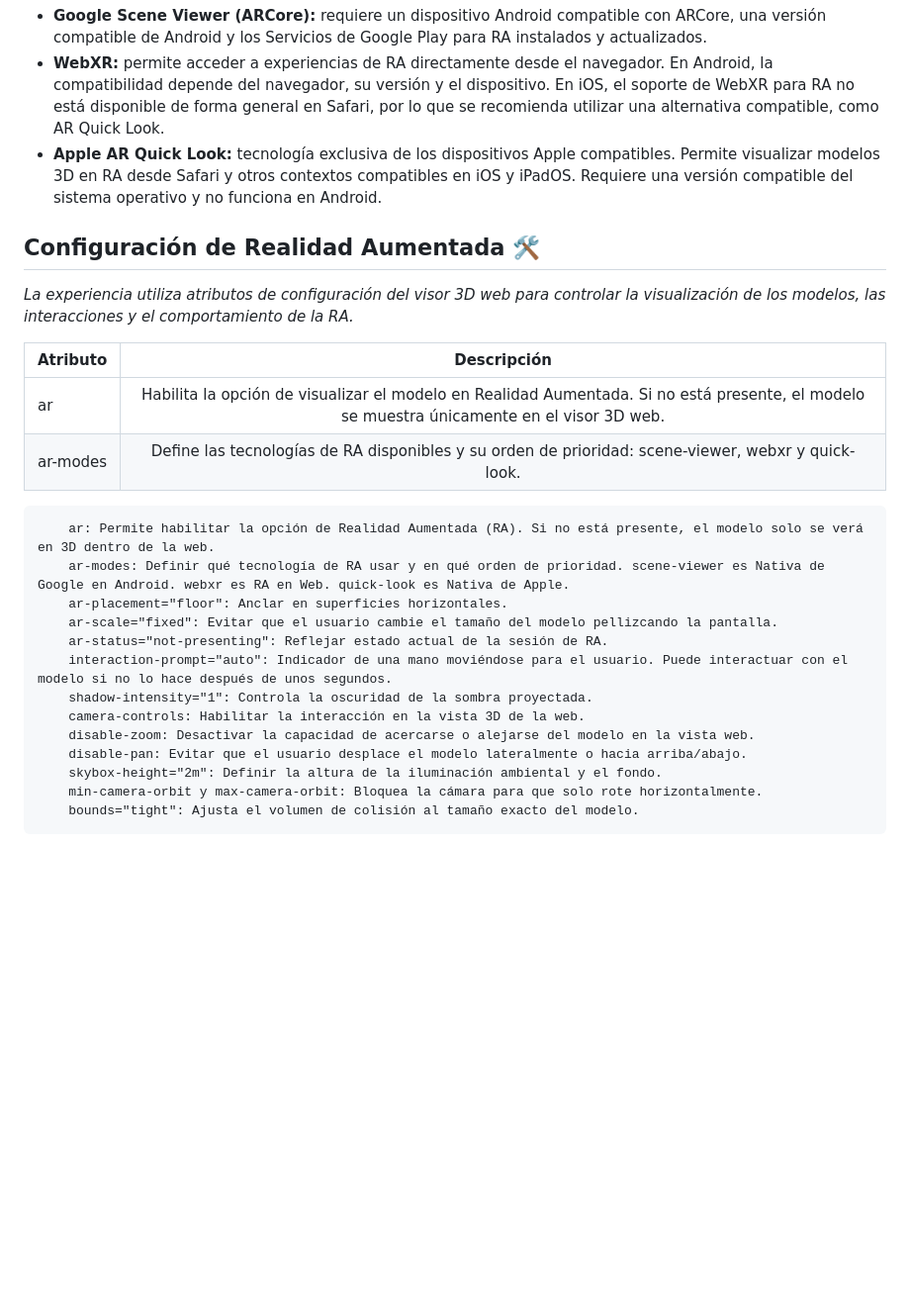
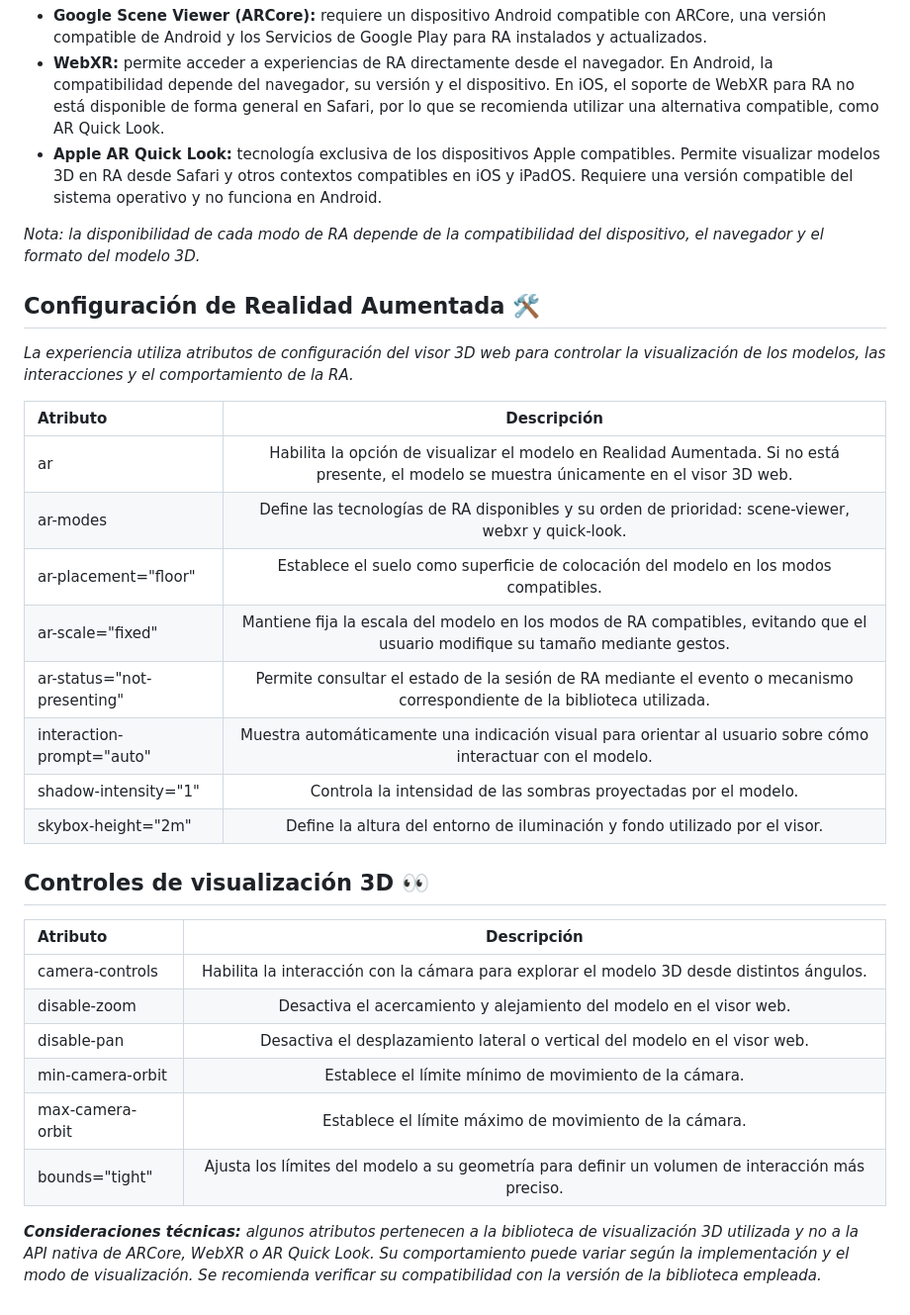
Before and after one commit to MarcosPrograma/calcos-AR, a Markdown page: README.md, the part around the change. Shown at 99% size. Drawn GitHub-style; blank space fills up the shorter version.

Commit message:
act README.md

```diff
--- a/README.md
+++ b/README.md
@@ -13,24 +13,31 @@ En los dispositivos compatibles, se habilita la opción de visualizar el modelo
 * **WebXR:** permite acceder a experiencias de RA directamente desde el navegador. En Android, la compatibilidad depende del navegador, su versión y el dispositivo. En iOS, el soporte de WebXR para RA no está disponible de forma general en Safari, por lo que se recomienda utilizar una alternativa compatible, como AR Quick Look.
 * **Apple AR Quick Look:** tecnología exclusiva de los dispositivos Apple compatibles. Permite visualizar modelos 3D en RA desde Safari y otros contextos compatibles en iOS y iPadOS. Requiere una versión compatible del sistema operativo y no funciona en Android.
 
+_Nota: la disponibilidad de cada modo de RA depende de la compatibilidad del dispositivo, el navegador y el formato del modelo 3D._
+
 ## Configuración de Realidad Aumentada 🛠️
 _La experiencia utiliza atributos de configuración del visor 3D web para controlar la visualización de los modelos, las interacciones y el comportamiento de la RA._
 
 | Atributo | Descripción |
 | :------- | :---: |
-| ar   | Habilita la opción de visualizar el modelo en Realidad Aumentada. Si no está presente, el modelo se muestra únicamente en el visor 3D web. |
+| ar | Habilita la opción de visualizar el modelo en Realidad Aumentada. Si no está presente, el modelo se muestra únicamente en el visor 3D web. |
 | ar-modes | Define las tecnologías de RA disponibles y su orden de prioridad: scene-viewer, webxr y quick-look. |
+| ar-placement="floor" | Establece el suelo como superficie de colocación del modelo en los modos compatibles. |
+| ar-scale="fixed" | Mantiene fija la escala del modelo en los modos de RA compatibles, evitando que el usuario modifique su tamaño mediante gestos. |
+| ar-status="not-presenting" | Permite consultar el estado de la sesión de RA mediante el evento o mecanismo correspondiente de la biblioteca utilizada. |
+| interaction-prompt="auto" | Muestra automáticamente una indicación visual para orientar al usuario sobre cómo interactuar con el modelo. |
+| shadow-intensity="1" | Controla la intensidad de las sombras proyectadas por el modelo. |
+| skybox-height="2m" | Define la altura del entorno de iluminación y fondo utilizado por el visor. |
 
-        ar: Permite habilitar la opción de Realidad Aumentada (RA). Si no está presente, el modelo solo se verá en 3D dentro de la web.
-        ar-modes: Definir qué tecnología de RA usar y en qué orden de prioridad. scene-viewer es Nativa de Google en Android. webxr es RA en Web. quick-look es Nativa de Apple.
-        ar-placement="floor": Anclar en superficies horizontales.
-        ar-scale="fixed": Evitar que el usuario cambie el tamaño del modelo pellizcando la pantalla.
-        ar-status="not-presenting": Reflejar estado actual de la sesión de RA.
-        interaction-prompt="auto": Indicador de una mano moviéndose para el usuario. Puede interactuar con el modelo si no lo hace después de unos segundos.
-        shadow-intensity="1": Controla la oscuridad de la sombra proyectada.
-        camera-controls: Habilitar la interacción en la vista 3D de la web.
-        disable-zoom: Desactivar la capacidad de acercarse o alejarse del modelo en la vista web.
-        disable-pan: Evitar que el usuario desplace el modelo lateralmente o hacia arriba/abajo.
-        skybox-height="2m": Definir la altura de la iluminación ambiental y el fondo.
-        min-camera-orbit y max-camera-orbit: Bloquea la cámara para que solo rote horizontalmente.
-        bounds="tight": Ajusta el volumen de colisión al tamaño exacto del modelo.
+## Controles de visualización 3D 👀
+
+| Atributo | Descripción |
+| :------- | :---: |
+| camera-controls | Habilita la interacción con la cámara para explorar el modelo 3D desde distintos ángulos. |
+| disable-zoom | Desactiva el acercamiento y alejamiento del modelo en el visor web. |
+| disable-pan | Desactiva el desplazamiento lateral o vertical del modelo en el visor web. |
+| min-camera-orbit | Establece el límite mínimo de movimiento de la cámara. |
+| max-camera-orbit | Establece el límite máximo de movimiento de la cámara. |
+| bounds="tight" | Ajusta los límites del modelo a su geometría para definir un volumen de interacción más preciso. |
+
+_**Consideraciones técnicas:** algunos atributos pertenecen a la biblioteca de visualización 3D utilizada y no a la API nativa de ARCore, WebXR o AR Quick Look. Su comportamiento puede variar según la implementación y el modo de visualización. Se recomienda verificar su compatibilidad con la versión de la biblioteca empleada._
```
